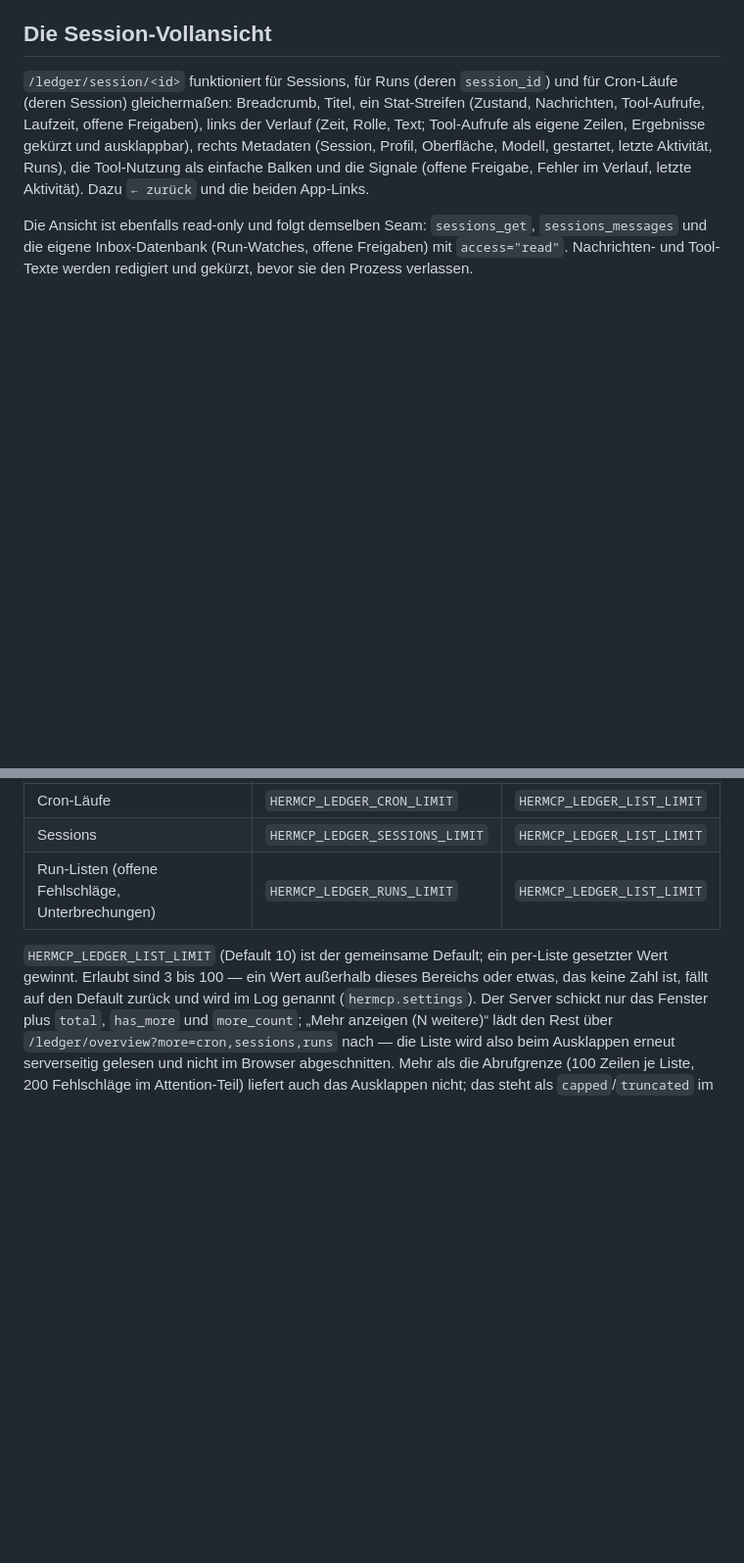
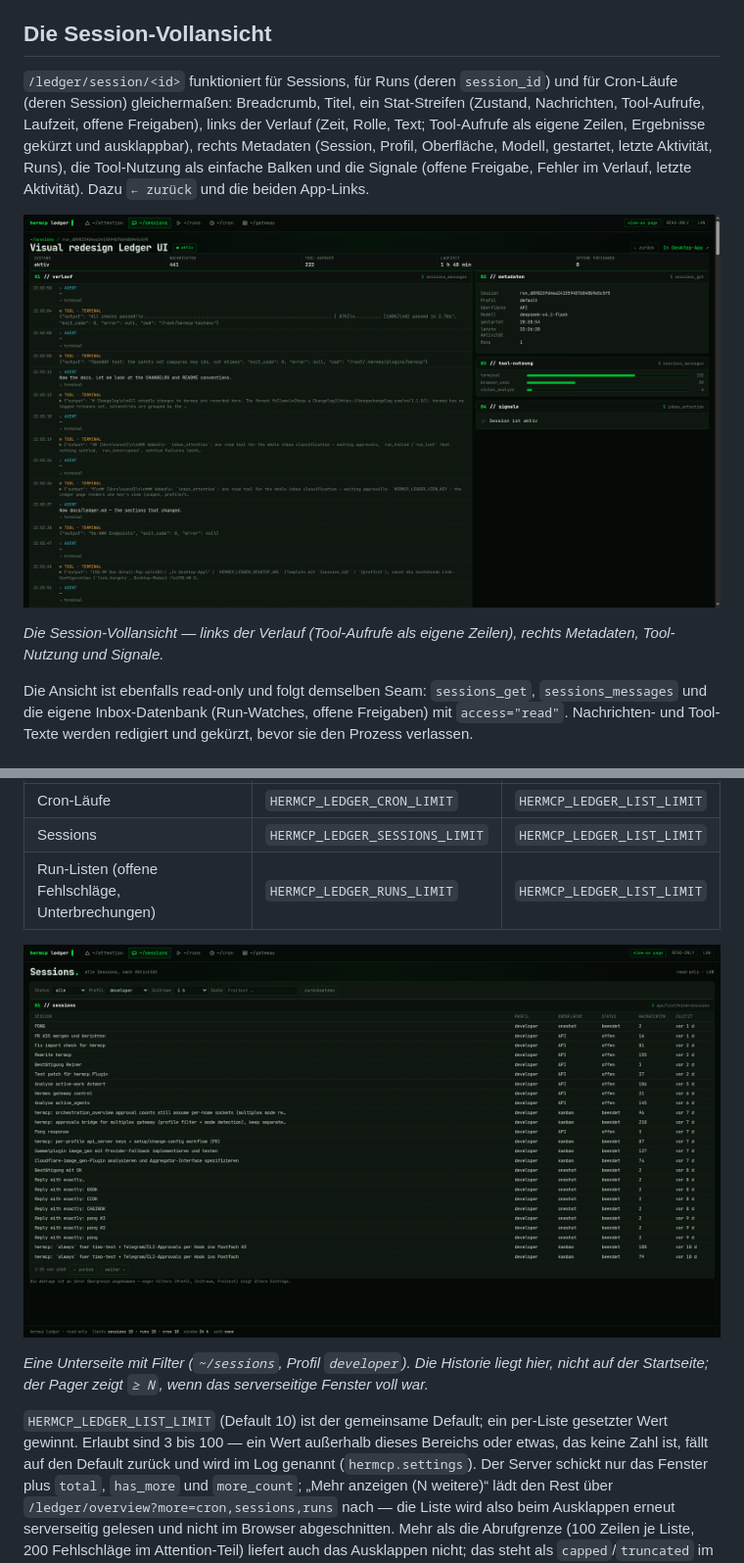
Before and after one commit to HearthCore/hermcp, a Markdown page: docs/ledger.md, 2 parts joined by grey strips. Shown at 98% size. Rendered like a GitHub page; pictures changed too: docs/img/ledger-session.png (added), docs/img/ledger-sessions-filter.png (added); blank space fills up the shorter version.

```diff
--- a/docs/ledger.md
+++ b/docs/ledger.md
@@ -196,6 +212,11 @@ eigene Zeilen, Ergebnisse gekürzt und ausklappbar), rechts Metadaten (Session,
 Modell, gestartet, letzte Aktivität, Runs), die Tool-Nutzung als einfache Balken und die Signale
 (offene Freigabe, Fehler im Verlauf, letzte Aktivität). Dazu `← zurück` und die beiden App-Links.
 
+![Session-Vollansicht: Breadcrumb, Stat-Streifen, Verlauf mit Tool-Zeilen, Metadaten, Tool-Balken, Signale](img/ledger-session.png)
+
+*Die Session-Vollansicht — links der Verlauf (Tool-Aufrufe als eigene Zeilen), rechts Metadaten,
+Tool-Nutzung und Signale.*
+
 Die Ansicht ist ebenfalls read-only und folgt demselben Seam: `sessions_get`, `sessions_messages` und
 die eigene Inbox-Datenbank (Run-Watches, offene Freigaben) mit `access="read"`. Nachrichten- und
 Tool-Texte werden redigiert und gekürzt, bevor sie den Prozess verlassen.
@@ -209,6 +230,11 @@ Alle Listen, die wachsen können, sind **serverseitig** begrenzt:
 | Cron-Läufe | `HERMCP_LEDGER_CRON_LIMIT` | `HERMCP_LEDGER_LIST_LIMIT` |
 | Sessions | `HERMCP_LEDGER_SESSIONS_LIMIT` | `HERMCP_LEDGER_LIST_LIMIT` |
 | Run-Listen (offene Fehlschläge, Unterbrechungen) | `HERMCP_LEDGER_RUNS_LIMIT` | `HERMCP_LEDGER_LIST_LIMIT` |
+
+![Unterseite ~/sessions mit Profil-Filter: dichte Tabelle, Pager mit Untergrenze, Filterleiste](img/ledger-sessions-filter.png)
+
+*Eine Unterseite mit Filter (`~/sessions`, Profil `developer`). Die Historie liegt hier, nicht auf der
+Startseite; der Pager zeigt `≥ N`, wenn das serverseitige Fenster voll war.*
 
 `HERMCP_LEDGER_LIST_LIMIT` (Default 10) ist der gemeinsame Default; ein per-Liste gesetzter Wert
 gewinnt. Erlaubt sind 3 bis 100 — ein Wert außerhalb dieses Bereichs oder etwas, das keine Zahl ist,
```
Also changed, not shown: other parts of docs/ledger.md (+16 -0 lines), CHANGELOG.md (+5 -0 lines), README.md (+1 -1 lines), docs/img/ledger-popup.png (added), docs/img/ledger-start.png (added).
